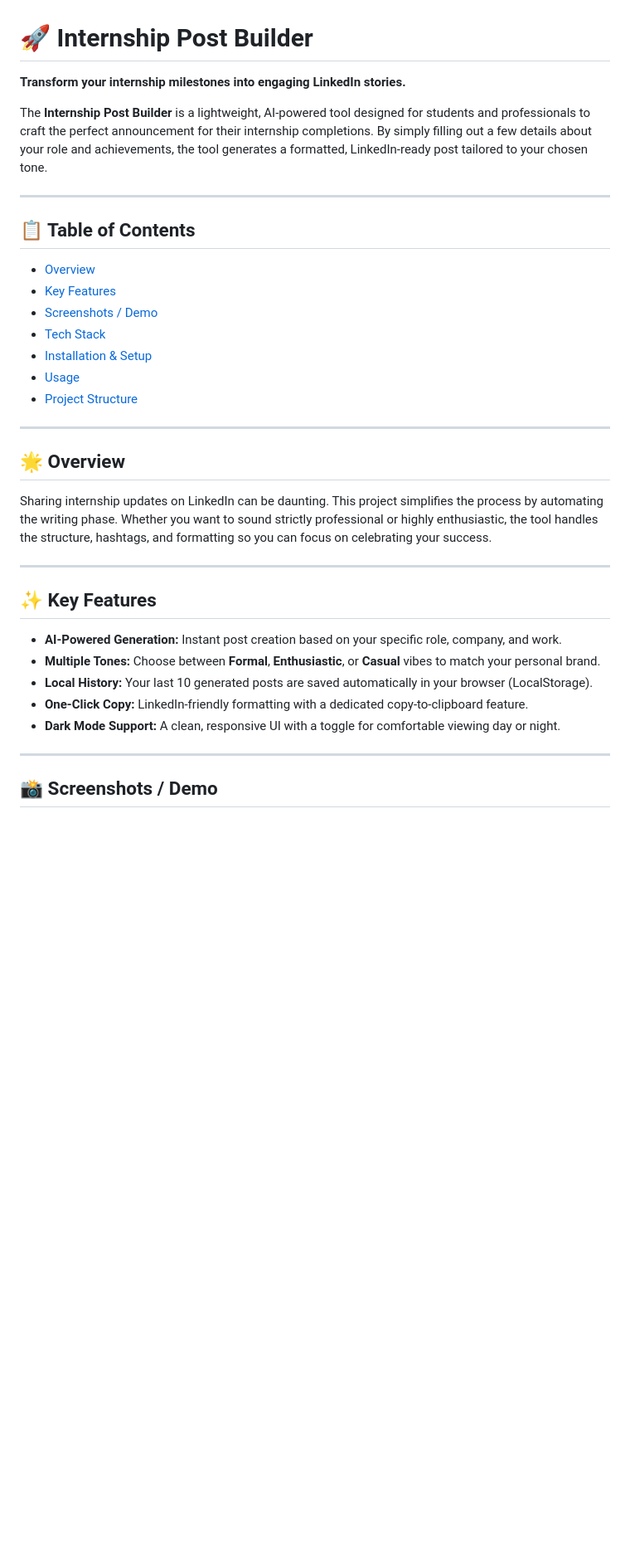
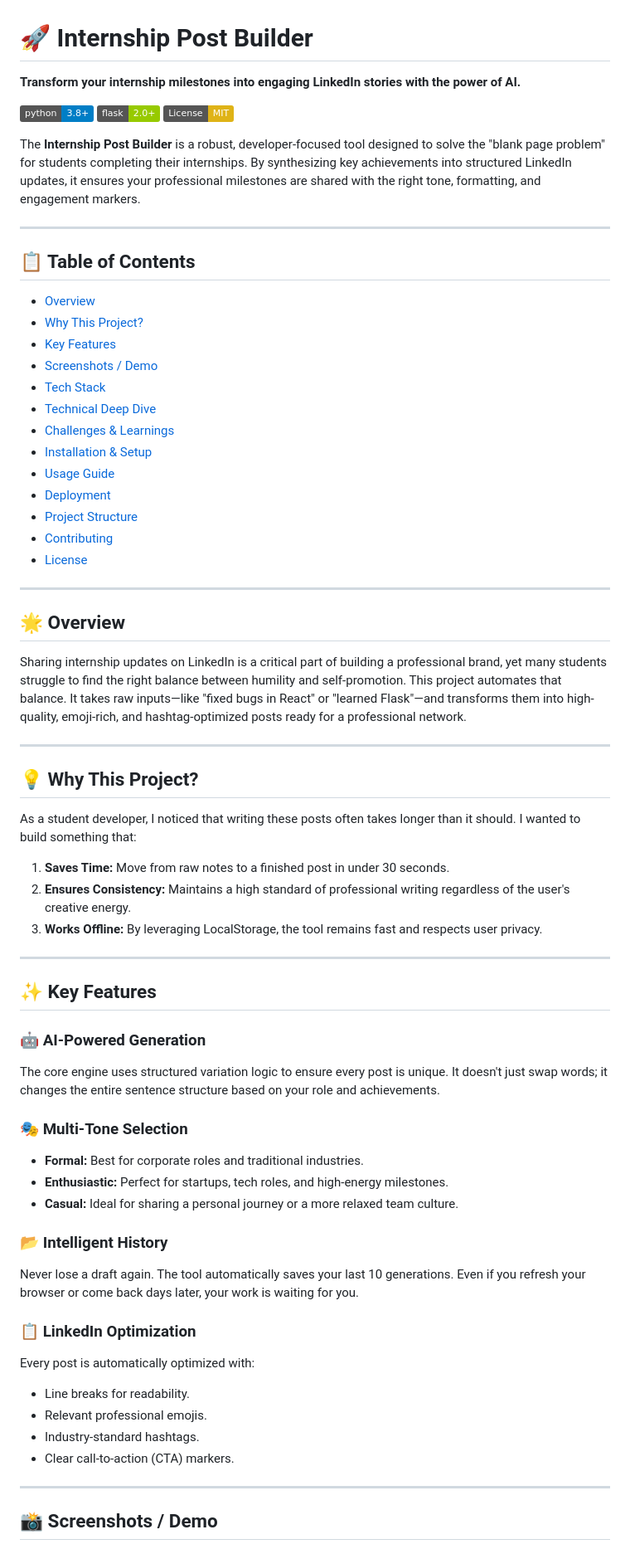
Before and after one commit to chanchalvora11-crypto/internship-post-builder, a Markdown page: README.md, the part around one of its changes. Shown at 83% size. Drawn GitHub-style; badges without logos; blank space fills up the shorter version.

```diff
--- a/README.md
+++ b/README.md
@@ -1,33 +1,64 @@
 # 🚀 Internship Post Builder
 
-**Transform your internship milestones into engaging LinkedIn stories.**
+**Transform your internship milestones into engaging LinkedIn stories with the power of AI.**
 
-The **Internship Post Builder** is a lightweight, AI-powered tool designed for students and professionals to craft the perfect announcement for their internship completions. By simply filling out a few details about your role and achievements, the tool generates a formatted, LinkedIn-ready post tailored to your chosen tone.
+[![Python Version](https://img.shields.io/badge/python-3.8%2B-blue.svg)](https://www.python.org/)
+[![Flask Version](https://img.shields.io/badge/flask-2.0%2B-green.svg)](https://flask.palletsprojects.com/)
+[![License: MIT](https://img.shields.io/badge/License-MIT-yellow.svg)](https://opensource.org/licenses/MIT)
+
+The **Internship Post Builder** is a robust, developer-focused tool designed to solve the "blank page problem" for students completing their internships. By synthesizing key achievements into structured LinkedIn updates, it ensures your professional milestones are shared with the right tone, formatting, and engagement markers.
 
 ---
 
 ## 📋 Table of Contents
 - [Overview](#overview)
+- [Why This Project?](#why-this-project)
 - [Key Features](#key-features)
 - [Screenshots / Demo](#screenshots--demo)
 - [Tech Stack](#tech-stack)
+- [Technical Deep Dive](#technical-deep-dive)
+- [Challenges & Learnings](#challenges--learnings)
 - [Installation & Setup](#installation--setup)
-- [Usage](#usage)
+- [Usage Guide](#usage-guide)
+- [Deployment](#deployment)
 - [Project Structure](#project-structure)
+- [Contributing](#contributing)
+- [License](#license)
 
 ---
 
 ## 🌟 Overview
-Sharing internship updates on LinkedIn can be daunting. This project simplifies the process by automating the writing phase. Whether you want to sound strictly professional or highly enthusiastic, the tool handles the structure, hashtags, and formatting so you can focus on celebrating your success.
+Sharing internship updates on LinkedIn is a critical part of building a professional brand, yet many students struggle to find the right balance between humility and self-promotion. This project automates that balance. It takes raw inputs—like "fixed bugs in React" or "learned Flask"—and transforms them into high-quality, emoji-rich, and hashtag-optimized posts ready for a professional network.
+
+---
+
+## 💡 Why This Project?
+As a student developer, I noticed that writing these posts often takes longer than it should. I wanted to build something that:
+1. **Saves Time:** Move from raw notes to a finished post in under 30 seconds.
+2. **Ensures Consistency:** Maintains a high standard of professional writing regardless of the user's creative energy.
+3. **Works Offline:** By leveraging LocalStorage, the tool remains fast and respects user privacy.
 
 ---
 
 ## ✨ Key Features
-- **AI-Powered Generation:** Instant post creation based on your specific role, company, and work.
-- **Multiple Tones:** Choose between **Formal**, **Enthusiastic**, or **Casual** vibes to match your personal brand.
-- **Local History:** Your last 10 generated posts are saved automatically in your browser (LocalStorage).
-- **One-Click Copy:** LinkedIn-friendly formatting with a dedicated copy-to-clipboard feature.
-- **Dark Mode Support:** A clean, responsive UI with a toggle for comfortable viewing day or night.
+
+### 🤖 AI-Powered Generation
+The core engine uses structured variation logic to ensure every post is unique. It doesn't just swap words; it changes the entire sentence structure based on your role and achievements.
+
+### 🎭 Multi-Tone Selection
+- **Formal:** Best for corporate roles and traditional industries.
+- **Enthusiastic:** Perfect for startups, tech roles, and high-energy milestones.
+- **Casual:** Ideal for sharing a personal journey or a more relaxed team culture.
+
+### 📂 Intelligent History
+Never lose a draft again. The tool automatically saves your last 10 generations. Even if you refresh your browser or come back days later, your work is waiting for you.
+
+### 📋 LinkedIn Optimization
+Every post is automatically optimized with:
+- Line breaks for readability.
+- Relevant professional emojis.
+- Industry-standard hashtags.
+- Clear call-to-action (CTA) markers.
 
 ---
 
```
Also changed, not shown: other parts of README.md (+89 -54 lines).
